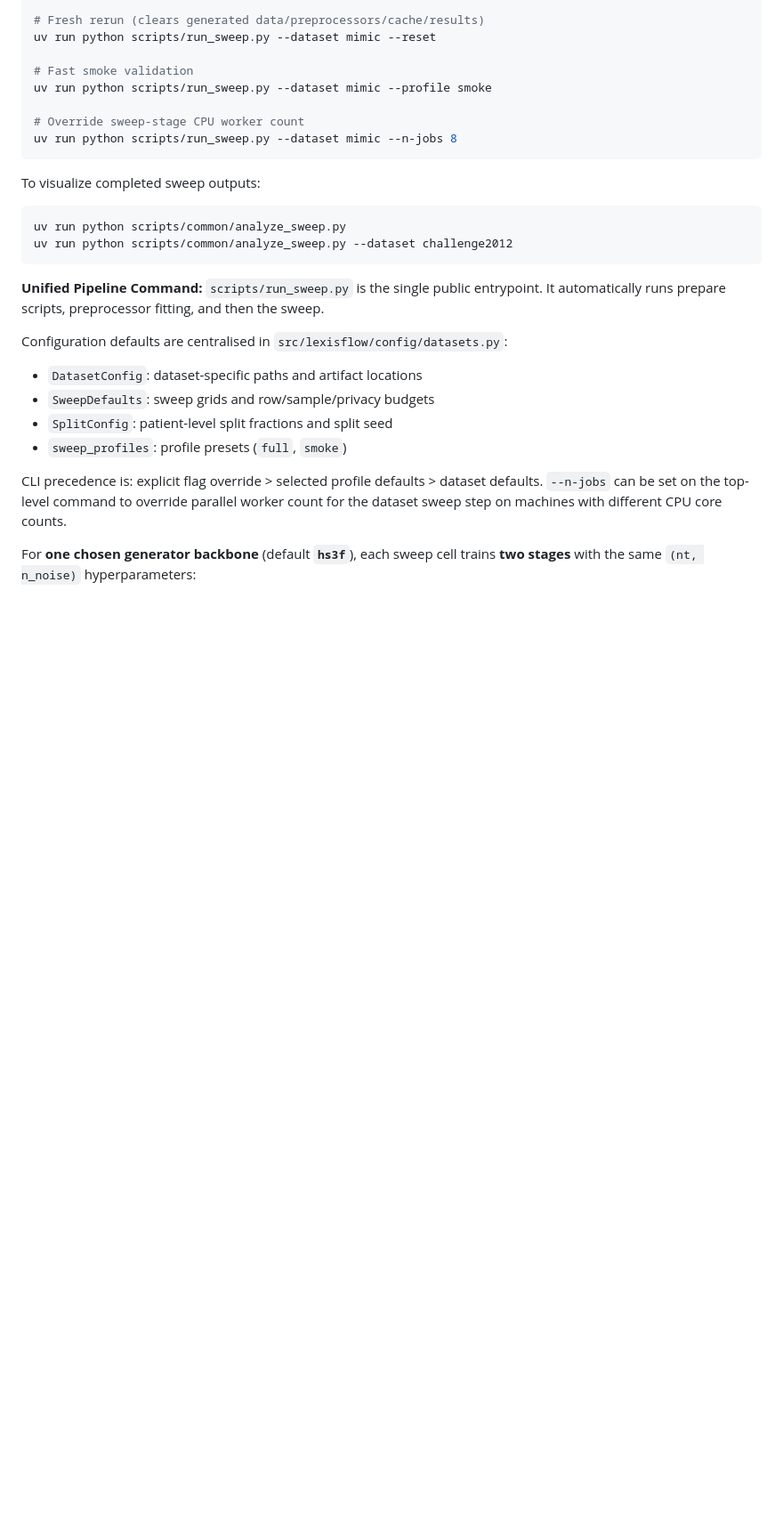
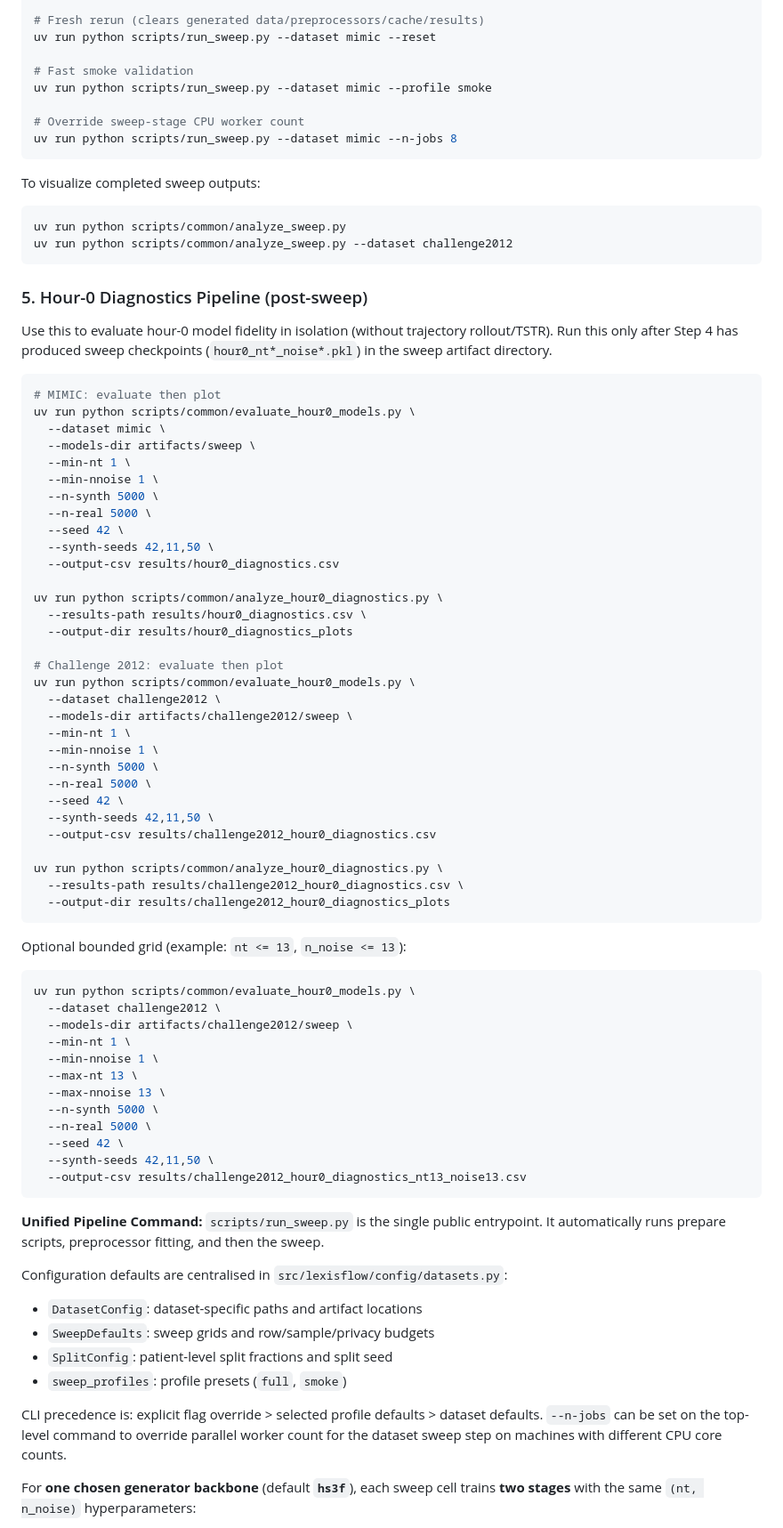
Before and after one commit to lianmatsuo/lexisflow, a Markdown page: README.md, the part around the change. Shown at 89% size. Rendered like a GitHub page; blank space fills up the shorter version.

Commit message:
doc: update README.md

````diff
--- a/README.md
+++ b/README.md
@@ -116,6 +116,63 @@ To visualize completed sweep outputs:
 ```bash
 uv run python scripts/common/analyze_sweep.py
 uv run python scripts/common/analyze_sweep.py --dataset challenge2012
+```
+
+### 5. Hour-0 Diagnostics Pipeline (post-sweep)
+
+Use this to evaluate hour-0 model fidelity in isolation (without trajectory
+rollout/TSTR). Run this only after Step 4 has produced sweep checkpoints
+(`hour0_nt*_noise*.pkl`) in the sweep artifact directory.
+
+```bash
+# MIMIC: evaluate then plot
+uv run python scripts/common/evaluate_hour0_models.py \
+  --dataset mimic \
+  --models-dir artifacts/sweep \
+  --min-nt 1 \
+  --min-nnoise 1 \
+  --n-synth 5000 \
+  --n-real 5000 \
+  --seed 42 \
+  --synth-seeds 42,11,50 \
+  --output-csv results/hour0_diagnostics.csv
+
+uv run python scripts/common/analyze_hour0_diagnostics.py \
+  --results-path results/hour0_diagnostics.csv \
+  --output-dir results/hour0_diagnostics_plots
+
+# Challenge 2012: evaluate then plot
+uv run python scripts/common/evaluate_hour0_models.py \
+  --dataset challenge2012 \
+  --models-dir artifacts/challenge2012/sweep \
+  --min-nt 1 \
+  --min-nnoise 1 \
+  --n-synth 5000 \
+  --n-real 5000 \
+  --seed 42 \
+  --synth-seeds 42,11,50 \
+  --output-csv results/challenge2012_hour0_diagnostics.csv
+
+uv run python scripts/common/analyze_hour0_diagnostics.py \
+  --results-path results/challenge2012_hour0_diagnostics.csv \
+  --output-dir results/challenge2012_hour0_diagnostics_plots
+```
+
+Optional bounded grid (example: `nt <= 13`, `n_noise <= 13`):
+
+```bash
+uv run python scripts/common/evaluate_hour0_models.py \
+  --dataset challenge2012 \
+  --models-dir artifacts/challenge2012/sweep \
+  --min-nt 1 \
+  --min-nnoise 1 \
+  --max-nt 13 \
+  --max-nnoise 13 \
+  --n-synth 5000 \
+  --n-real 5000 \
+  --seed 42 \
+  --synth-seeds 42,11,50 \
+  --output-csv results/challenge2012_hour0_diagnostics_nt13_noise13.csv
 ```
 
 **Unified Pipeline Command:**
````
